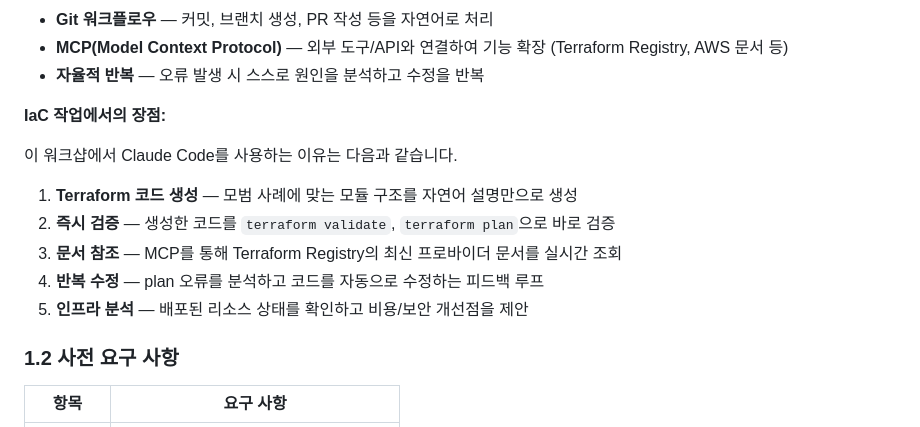
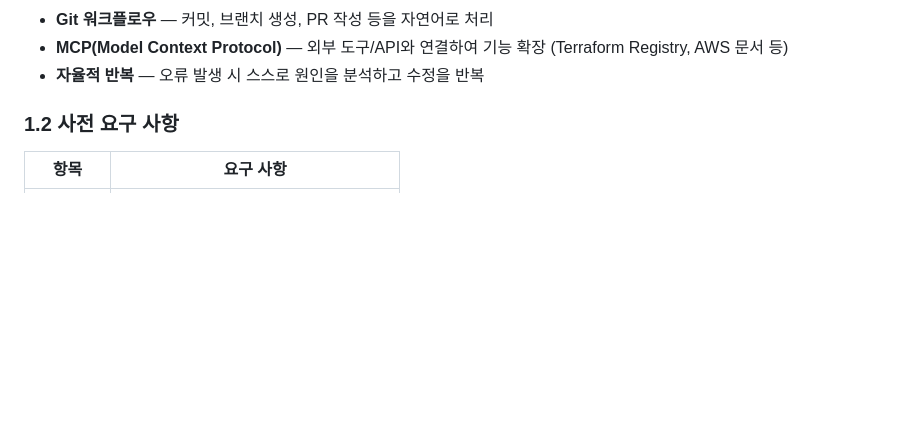
Before and after one commit to k2hdevil/Workshop-Healthcare-AgentCore, a Markdown page: content/060_phase5_production/060_claude_code_setup.md, the part around the change. Drawn GitHub-style; blank space fills up the shorter version.

Commit message:
docs: Claude Code on Bedrock 설정 가이드 수정

```diff
--- a/content/060_phase5_production/060_claude_code_setup.md
+++ b/content/060_phase5_production/060_claude_code_setup.md
@@ -52,15 +52,6 @@ Claude Code는 Anthropic이 개발한 **에이전틱(agentic) 코딩 도구**입
 - **MCP(Model Context Protocol)** — 외부 도구/API와 연결하여 기능 확장 (Terraform Registry, AWS 문서 등)
 - **자율적 반복** — 오류 발생 시 스스로 원인을 분석하고 수정을 반복
 
-**IaC 작업에서의 장점:**
-
-이 워크샵에서 Claude Code를 사용하는 이유는 다음과 같습니다.
-
-1. **Terraform 코드 생성** — 모범 사례에 맞는 모듈 구조를 자연어 설명만으로 생성
-2. **즉시 검증** — 생성한 코드를 `terraform validate`, `terraform plan`으로 바로 검증
-3. **문서 참조** — MCP를 통해 Terraform Registry의 최신 프로바이더 문서를 실시간 조회
-4. **반복 수정** — plan 오류를 분석하고 코드를 자동으로 수정하는 피드백 루프
-5. **인프라 분석** — 배포된 리소스 상태를 확인하고 비용/보안 개선점을 제안
 
 ### 1.2 사전 요구 사항
 
```
